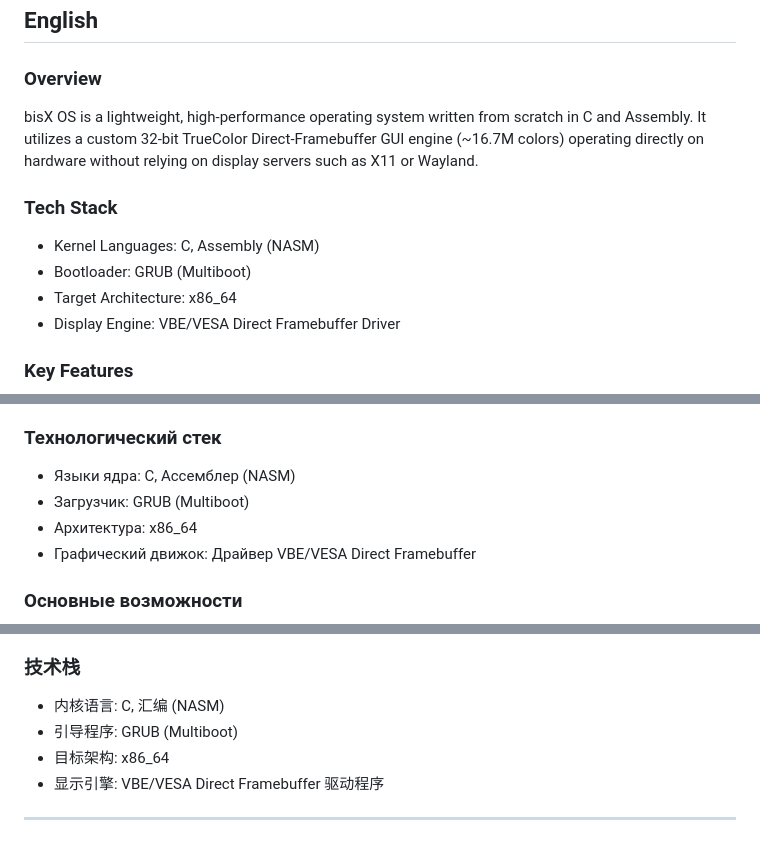
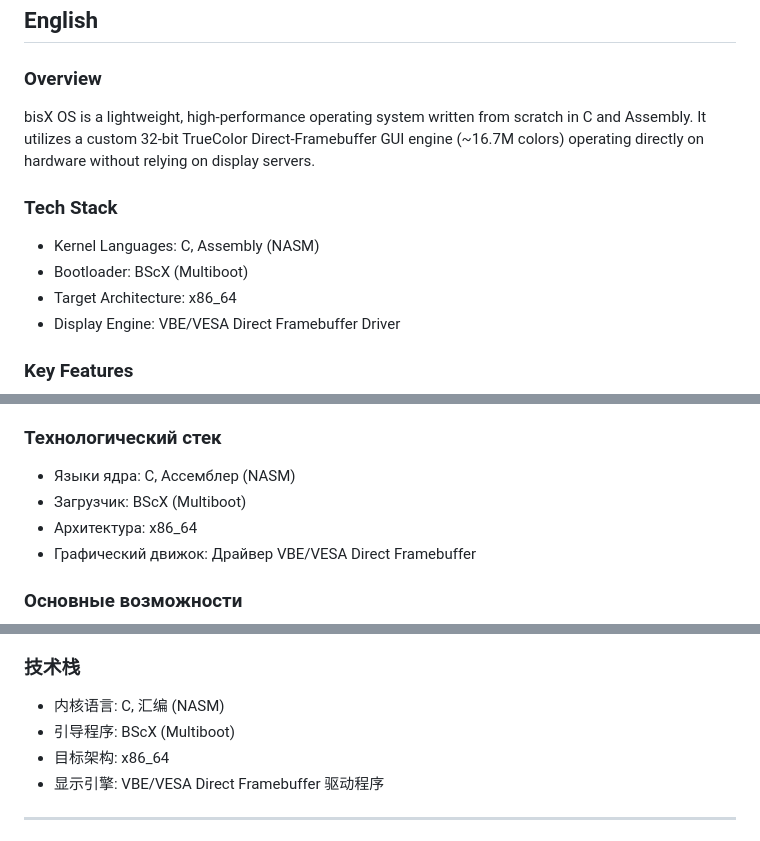
Before and after one commit to urant1um/bisX, a Markdown page: README.md, 3 parts joined by grey strips. Drawn GitHub-style.

```diff
--- a/README.md
+++ b/README.md
@@ -14,11 +14,11 @@
 ## English
 
 ### Overview
-bisX OS is a lightweight, high-performance operating system written from scratch in C and Assembly. It utilizes a custom 32-bit TrueColor Direct-Framebuffer GUI engine (~16.7M colors) operating directly on hardware without relying on display servers such as X11 or Wayland.
+bisX OS is a lightweight, high-performance operating system written from scratch in C and Assembly. It utilizes a custom 32-bit TrueColor Direct-Framebuffer GUI engine (~16.7M colors) operating directly on hardware without relying on display servers.
 
 ### Tech Stack
 * Kernel Languages: C, Assembly (NASM)
-* Bootloader: GRUB (Multiboot)
+* Bootloader: BScX (Multiboot)
 * Target Architecture: x86_64
 * Display Engine: VBE/VESA Direct Framebuffer Driver
 
@@ -37,7 +37,7 @@ bisX OS — легкая и высокопроизводительная опе
 
 ### Технологический стек
 * Языки ядра: C, Ассемблер (NASM)
-* Загрузчик: GRUB (Multiboot)
+* Загрузчик: BScX (Multiboot)
 * Архитектура: x86_64
 * Графический движок: Драйвер VBE/VESA Direct Framebuffer
 
@@ -56,7 +56,7 @@ bisX OS 是一个从零开始采用 C 和汇编语言编写的高性能轻量级
 
 ### 技术栈
 * 内核语言: C, 汇编 (NASM)
-* 引导程序: GRUB (Multiboot)
+* 引导程序: BScX (Multiboot)
 * 目标架构: x86_64
 * 显示引擎: VBE/VESA Direct Framebuffer 驱动程序
 
```
